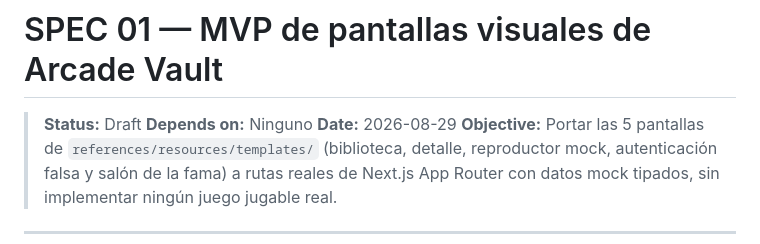
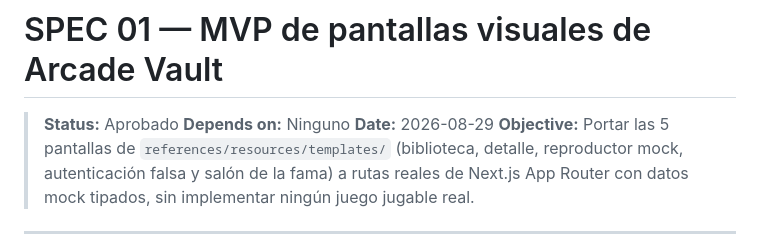
Before and after one commit to Mario-S-M/arcade-vault, a Markdown page: specs/01-mvp-pantallas-visuales.md, the part around the change. Drawn GitHub-style.

Commit message:
Marcar SPEC 01 como Aprobado
Co-Authored-By: Claude Sonnet 5 <noreply@anthropic.com>
Claude-Session: https://claude.ai/code/session_01HhPwSsv8yXv9Q7iHXkxokL

```diff
--- a/specs/01-mvp-pantallas-visuales.md
+++ b/specs/01-mvp-pantallas-visuales.md
@@ -1,6 +1,6 @@
 # SPEC 01 — MVP de pantallas visuales de Arcade Vault
 
-> **Status:** Draft
+> **Status:** Aprobado
 > **Depends on:** Ninguno
 > **Date:** 2026-08-29
 > **Objective:** Portar las 5 pantallas de `references/resources/templates/` (biblioteca, detalle, reproductor mock, autenticación falsa y salón de la fama) a rutas reales de Next.js App Router con datos mock tipados, sin implementar ningún juego jugable real.
```
